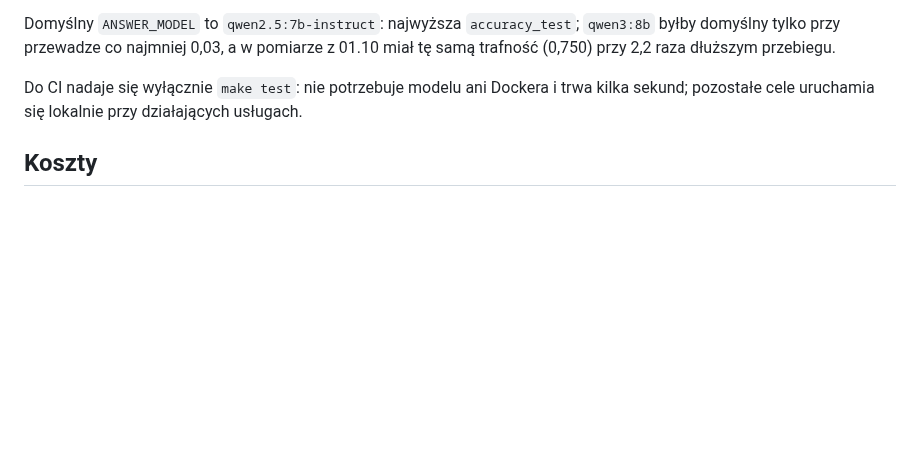
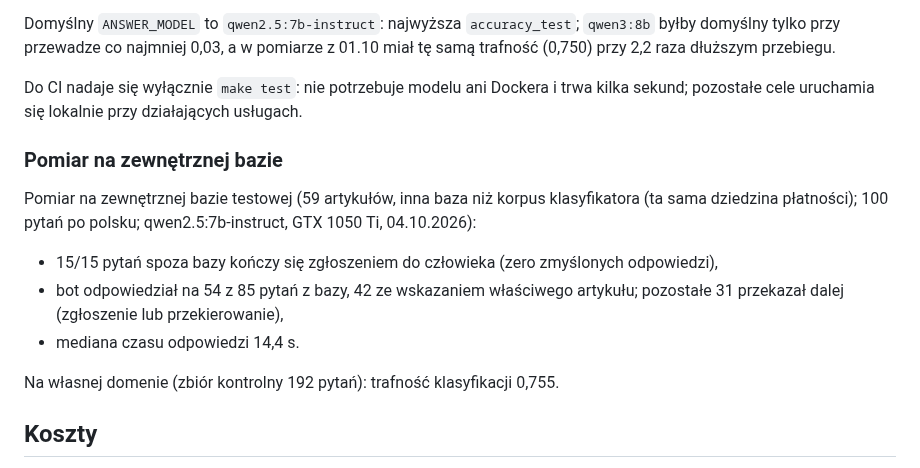
Before and after one commit to aleksykremza-dev/kremzapay-support-bot, a Markdown page: README.md, the part around the change. Drawn GitHub-style; blank space fills up the shorter version.

Commit message:
docs: measurement on an external knowledge base, accuracy_test 0.755

```diff
--- a/README.md
+++ b/README.md
@@ -344,6 +344,17 @@ z 01.10 miał tę samą trafność (0,750) przy 2,2 raza dłuższym przebiegu.
 Do CI nadaje się wyłącznie `make test`: nie potrzebuje modelu ani Dockera i trwa
 kilka sekund; pozostałe cele uruchamia się lokalnie przy działających usługach.
 
+### Pomiar na zewnętrznej bazie
+
+Pomiar na zewnętrznej bazie testowej (59 artykułów, inna baza niż korpus klasyfikatora (ta sama dziedzina płatności);
+100 pytań po polsku; qwen2.5:7b-instruct, GTX 1050 Ti, 04.10.2026):
+- 15/15 pytań spoza bazy kończy się zgłoszeniem do człowieka (zero zmyślonych odpowiedzi),
+- bot odpowiedział na 54 z 85 pytań z bazy, 42 ze wskazaniem właściwego artykułu;
+  pozostałe 31 przekazał dalej (zgłoszenie lub przekierowanie),
+- mediana czasu odpowiedzi 14,4 s.
+
+Na własnej domenie (zbiór kontrolny 192 pytań): trafność klasyfikacji 0,755.
+
 ## Koszty
 
 Modele działają lokalnie, więc koszt to sprzęt i prąd, nie tokeny. Wyjście
```
